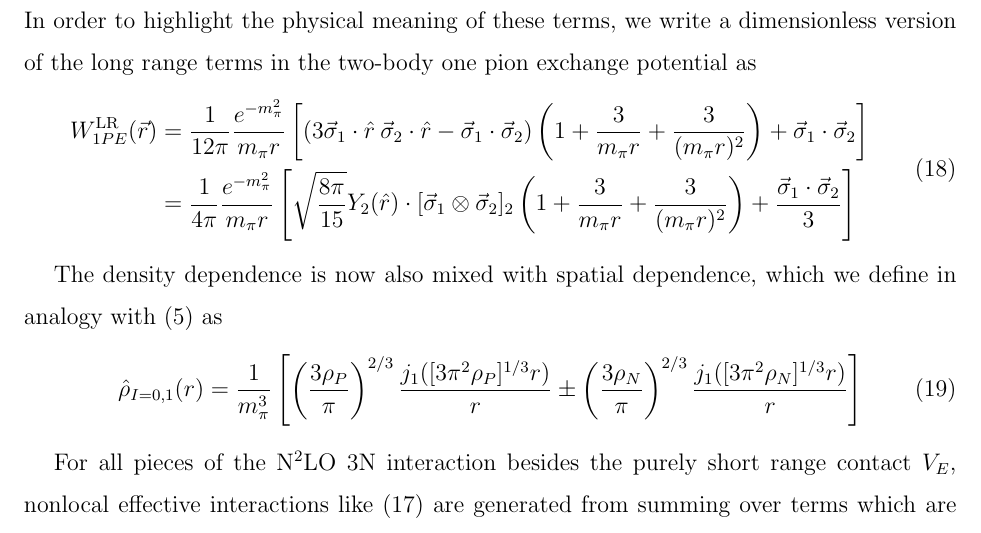
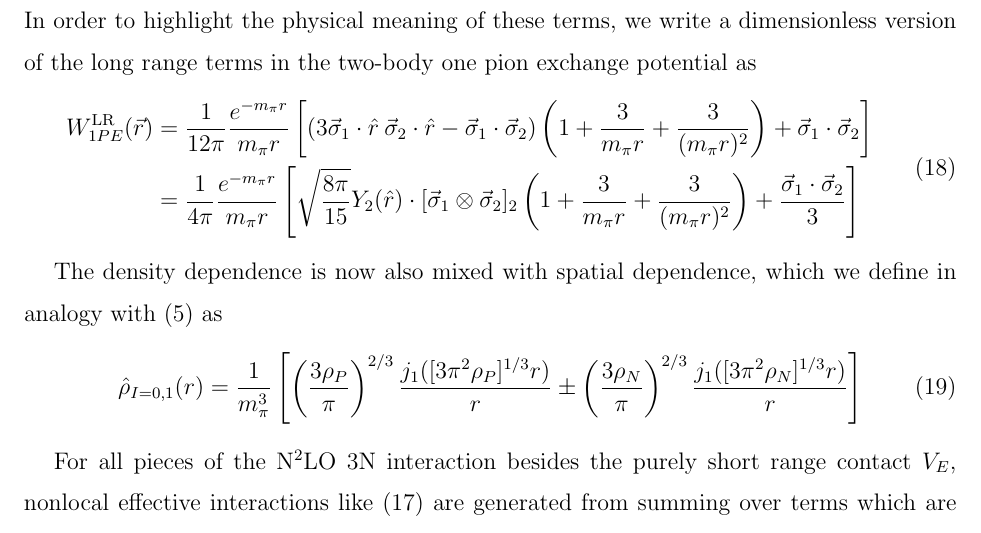
Before and after one commit to coryschillaci/3NTo2N, a LaTeX paper (main.tex): part of page 6 of 7, cut so that both start at the same text. Compiled offline with pdfLaTeX.

Commit message:
Fixed typo in definition of W^LR_1PE

```diff
--- a/main.tex
+++ b/main.tex
@@ -244,8 +244,8 @@ V^{D}_{12,\text{eff}}(\rot,\rotp)=\frac{-c_D g_A m_\pi^6}{8 F_\pi^4 \Lambda_\chi
 \end{split}\end{equation}
 In order to highlight the physical meaning of these terms, we write a dimensionless version of the long range terms in the two-body one pion exchange potential as
 \begin{equation}\begin{split}
-W^{\text{LR}}_{1PE}(\vec{r})&=\frac{1}{12 \pi}\frac{e^{-m_\pi^2}}{m_\pi r}\left[\left(3\vec{\sigma}_1\cdot\hat{r}\:\vec{\sigma}_2\cdot\hat{r}-\sigmadot\right)\left(1+\frac{3}{m_\pi r}+\frac{3}{(m_\pi r)^2}\right)+\sigmadot\right] \\
-&=\frac{1}{4 \pi}\frac{e^{-m_\pi^2}}{m_\pi r}\left[\sqrt{\frac{8\pi}{15}}Y_2(\hat{r})\cdot\sigmatwo\left(1+\frac{3}{m_\pi r}+\frac{3}{(m_\pi r)^2}\right)+\frac{\sigmadot}{3}\right]
+W^{\text{LR}}_{1PE}(\vec{r})&=\frac{1}{12 \pi}\frac{e^{-m_\pi r}}{m_\pi r}\left[\left(3\vec{\sigma}_1\cdot\hat{r}\:\vec{\sigma}_2\cdot\hat{r}-\sigmadot\right)\left(1+\frac{3}{m_\pi r}+\frac{3}{(m_\pi r)^2}\right)+\sigmadot\right] \\
+&=\frac{1}{4 \pi}\frac{e^{-m_\pi r}}{m_\pi r}\left[\sqrt{\frac{8\pi}{15}}Y_2(\hat{r})\cdot\sigmatwo\left(1+\frac{3}{m_\pi r}+\frac{3}{(m_\pi r)^2}\right)+\frac{\sigmadot}{3}\right]
 \end{split}
 \end{equation}
 
```
